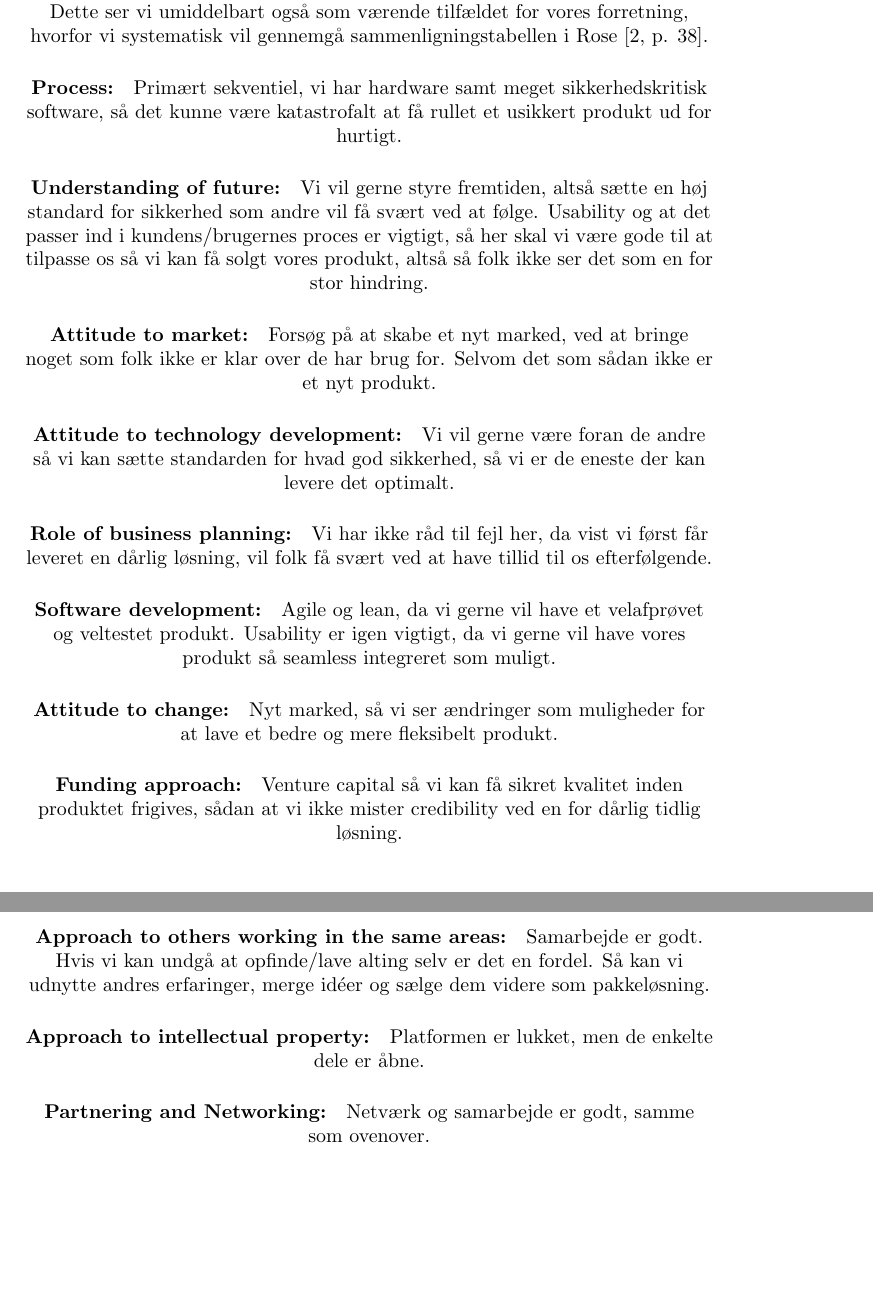
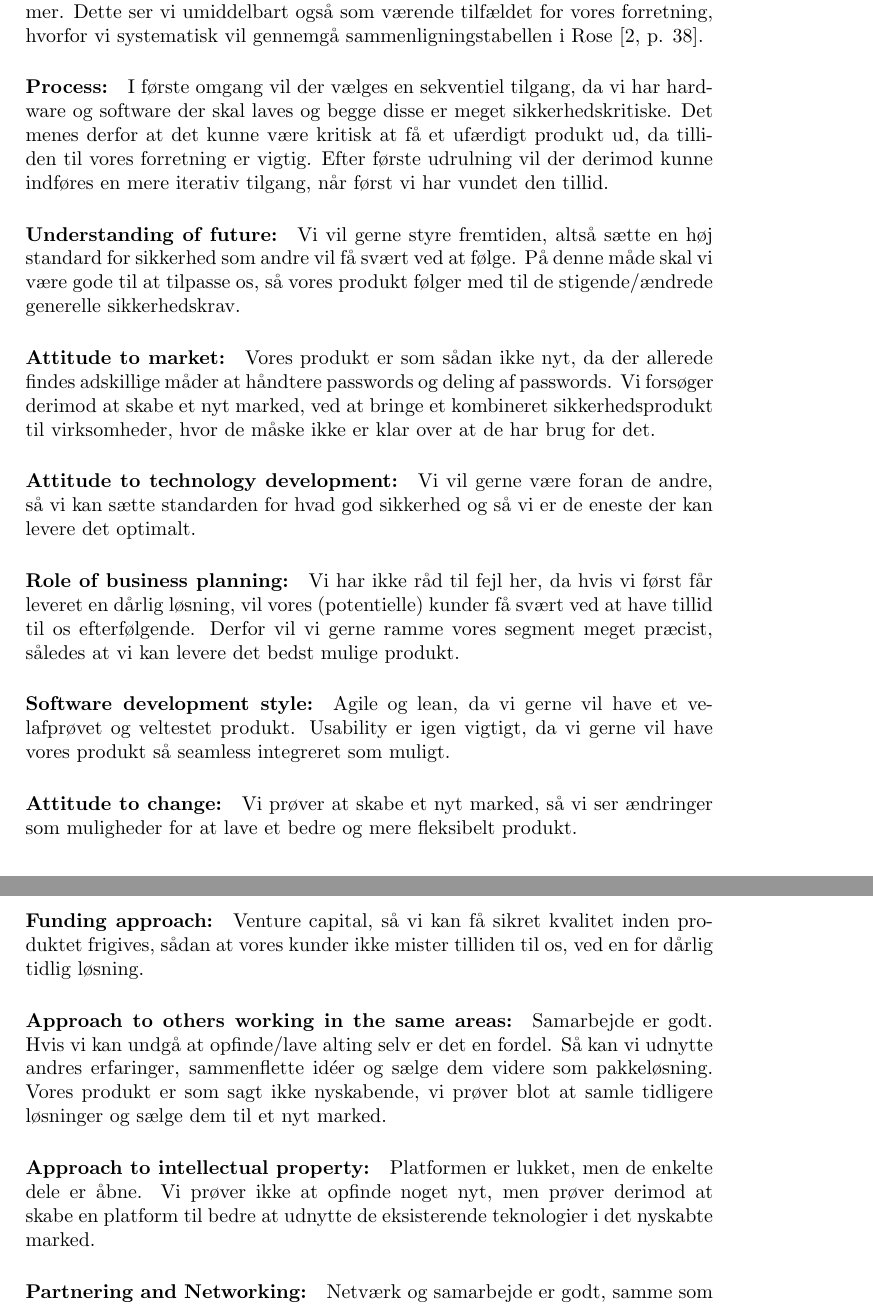
Before and after one commit to des904e15/ENT, a LaTeX document (master.tex, which reads content/paradigme.tex): two parts of pages 8 and 9 of 10, joined at a grey line, cut so that both start at the same text, the shorter picture padded with empty space. Compiled offline with pdfLaTeX.

Commit message:
Lavede lidt bedre formuleringer til ADE/CDA tabel gennemgangen

```diff
--- a/content/paradigme.tex
+++ b/content/paradigme.tex
@@ -16,30 +20,35 @@ Dette er en iterativ proces, i stil med agil software udvikling:\\
 Som \citet{rose2012software} nævner vil de fleste organisationer falde under begge paradigmer.
 Dette ser vi umiddelbart også som værende tilfældet for vores forretning, hvorfor vi systematisk vil gennemgå sammenligningstabellen i \citet[p. 38]{rose2012software}.
 
-\paragraph{Process:} Primært sekventiel, vi har hardware samt meget sikkerhedskritisk software, så det kunne være katastrofalt at få rullet et usikkert produkt ud for hurtigt.
+\paragraph{Process:} I første omgang vil der vælges en sekventiel tilgang, da vi har hardware og software der skal laves og begge disse er meget sikkerhedskritiske.
+Det menes derfor at det kunne være kritisk at få et ufærdigt produkt ud, da tilliden til vores forretning er vigtig.
+Efter første udrulning vil der derimod kunne indføres en mere iterativ tilgang, når først vi har vundet den tillid.
 
 \paragraph{Understanding of future:} Vi vil gerne styre fremtiden, altså sætte en høj standard for sikkerhed som andre vil få svært ved at følge.
-Usability og at det passer ind i kundens/brugernes proces er vigtigt, så her skal vi være gode til at tilpasse os så vi kan få solgt vores produkt, altså så folk ikke ser det som en for stor hindring.
+På denne måde skal vi være gode til at tilpasse os, så vores produkt følger med til de stigende/ændrede generelle sikkerhedskrav.
 
-\paragraph{Attitude to market:} Forsøg på at skabe et nyt marked, ved at bringe noget som folk ikke er klar over de har brug for.
-Selvom det som sådan ikke er et nyt produkt.
+\paragraph{Attitude to market:} Vores produkt er som sådan ikke nyt, da der allerede findes adskillige måder at håndtere passwords og deling af passwords.
+Vi forsøger derimod at skabe et nyt marked, ved at bringe et kombineret sikkerhedsprodukt til virksomheder, hvor de måske ikke er klar over at de har brug for det.
 
-\paragraph{Attitude to technology development:} Vi vil gerne være foran de andre så vi kan sætte standarden for hvad god sikkerhed, så vi er de eneste der kan levere det optimalt.
+\paragraph{Attitude to technology development:} Vi vil gerne være foran de andre, så vi kan sætte standarden for hvad god sikkerhed og så vi er de eneste der kan levere det optimalt.
 
-\paragraph{Role of business planning:} Vi har ikke råd til fejl her, da vist vi først får leveret en dårlig løsning, vil folk få svært ved at have tillid til os efterfølgende.
+\paragraph{Role of business planning:} Vi har ikke råd til fejl her, da hvis vi først får leveret en dårlig løsning, vil vores (potentielle) kunder få svært ved at have tillid til os efterfølgende.
+Derfor vil vi gerne ramme vores segment meget præcist, således at vi kan levere det bedst mulige produkt.
 
-\paragraph{Software development:} Agile og lean, da vi gerne vil have et velafprøvet og veltestet produkt.
+\paragraph{Software development style:} Agile og lean, da vi gerne vil have et velafprøvet og veltestet produkt.
 Usability er igen vigtigt, da vi gerne vil have vores produkt så seamless integreret som muligt.
 
-\paragraph{Attitude to change:} Nyt marked, så vi ser ændringer som muligheder for at lave et bedre og mere fleksibelt produkt.
+\paragraph{Attitude to change:} Vi prøver at skabe et nyt marked, så vi ser ændringer som muligheder for at lave et bedre og mere fleksibelt produkt.
 
-\paragraph{Funding approach:} Venture capital så vi kan få sikret kvalitet inden produktet frigives, sådan at vi ikke mister credibility ved en for dårlig tidlig løsning.
+\paragraph{Funding approach:} Venture capital, så vi kan få sikret kvalitet inden produktet frigives, sådan at vores kunder ikke mister tilliden til os, ved en for dårlig tidlig løsning.
 
 \paragraph{Approach to others working in the same areas:} Samarbejde er godt.
 Hvis vi kan undgå at opfinde/lave alting selv er det en fordel.
-Så kan vi udnytte andres erfaringer, merge idéer og sælge dem videre som pakkeløsning.
+Så kan vi udnytte andres erfaringer, sammenflette idéer og sælge dem videre som pakkeløsning.
+Vores produkt er som sagt ikke nyskabende, vi prøver blot at samle tidligere løsninger og sælge dem til et nyt marked.
 
 \paragraph{Approach to intellectual property:} Platformen er lukket, men de enkelte dele er åbne.
+Vi prøver ikke at opfinde noget nyt, men prøver derimod at skabe en platform til bedre at udnytte de eksisterende teknologier i det nyskabte marked.
 
 \paragraph{Partnering and Networking:} Netværk og samarbejde er godt, samme som ovenover.
 
```
Also changed, not shown: content/paradigme.tex (12 more changed lines).
